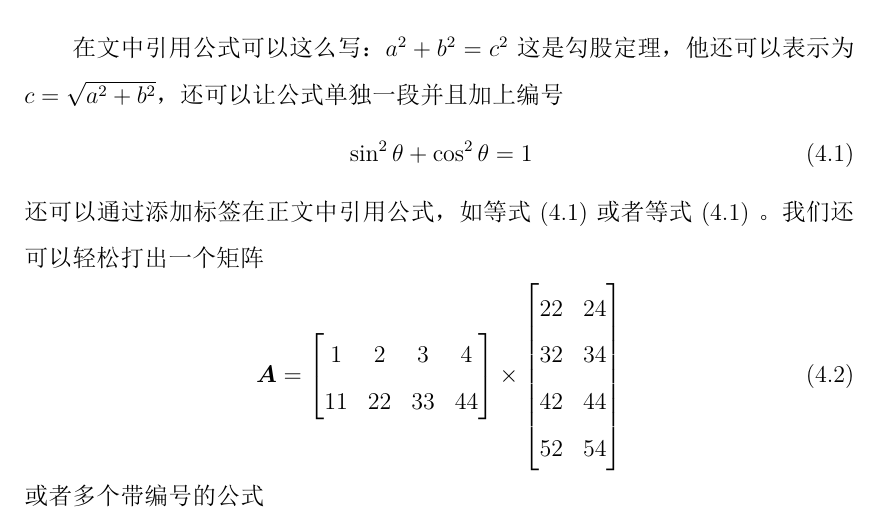
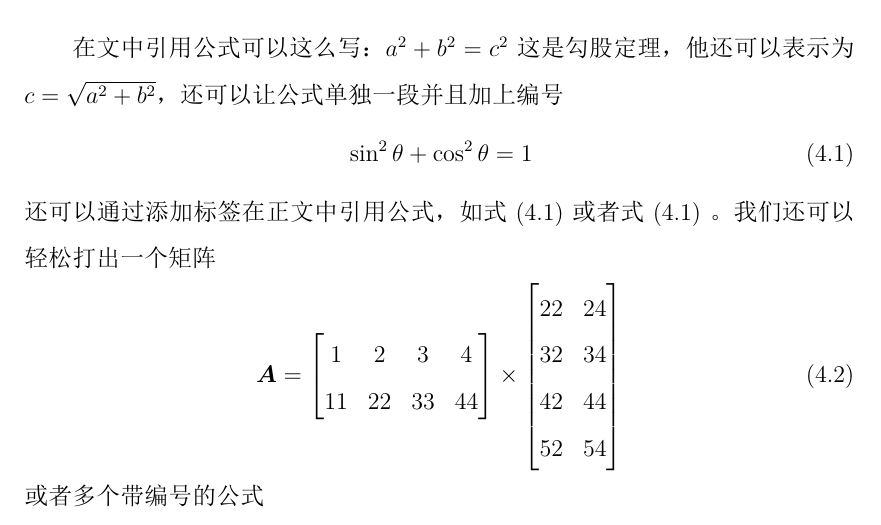
Before and after one commit to skinaze/HUSTPaperTemp, a LaTeX problem sheet (Example/example.tex, which reads Example/HustGraduPaper.cls): part of page 11 of 17, cut so that both start at the same text. The pictures show the PDF file Example/example.pdf that the author committed with the source.

Commit message:
Correct the autoref name of equation

```diff
--- a/Example/HustGraduPaper.cls
+++ b/Example/HustGraduPaper.cls
@@ -284,7 +284,7 @@
 %重新设置公式autoref
 %\newcommand{\equationautorefname}{等式}
 \def\equationautorefname~#1\null{%
-	等式~(#1)~\null
+	式~(#1)~\null
 }
 
 
--- a/Example/example.tex
+++ b/Example/example.tex
@@ -122,7 +122,7 @@
 	\begin{equation}
 	\sin^2{\theta}+\cos^2{\theta}=1 \label{eq:pingfanghe}
 	\end{equation}
-	还可以通过添加标签在正文中引用公式，如等式~\eqref{eq:pingfanghe}~或者\autoref{eq:pingfanghe}。我们还可以轻松打出一个矩阵
+	还可以通过添加标签在正文中引用公式，如式~\eqref{eq:pingfanghe}~或者\autoref{eq:pingfanghe}。我们还可以轻松打出一个矩阵
 	\begin{equation}
 	\bm{A}=\begin{bmatrix}
 	1&2&3&4\\
```
Also changed, not shown: Example/example.pdf, README.md.
